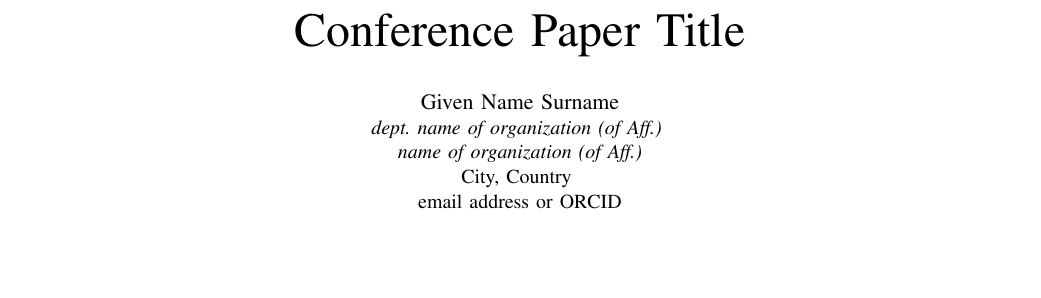
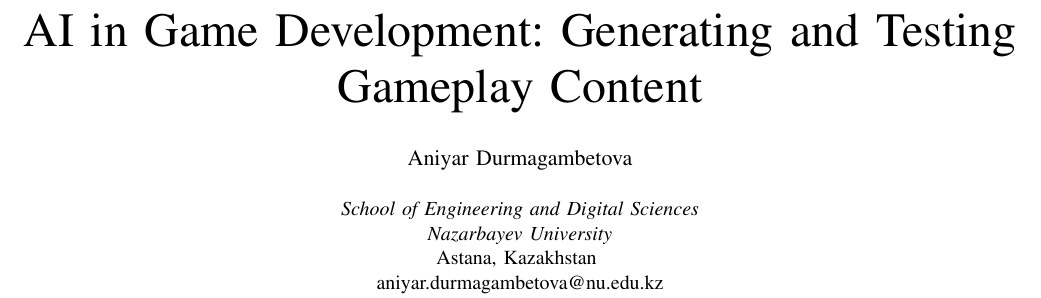
Before and after one commit to Aniyar/rm, a LaTeX paper (conference_101719.tex): part of page 1 of 3, cut at the place of the change, the shorter picture padded with empty space. Compiled offline with pdfLaTeX; a missing font is replaced by an installed copy or a similar font; a LaTeX package or settings file that is missing is left out.

Commit message:
Update on Overleaf.

```diff
--- a/conference_101719.tex
+++ b/conference_101719.tex
@@ -11,14 +11,13 @@
     T\kern-.1667em\lower.7ex\hbox{E}\kern-.125emX}}
 \begin{document}
 
-\title{Conference Paper Title
-}
+\title{AI in Game Development: Generating and Testing Gameplay Content}
 
-\author{\IEEEauthorblockN{Given Name Surname}
-\IEEEauthorblockA{\textit{dept. name of organization (of Aff.)} \\
-\textit{name of organization (of Aff.)}\\
-City, Country \\
-email address or ORCID}
+\author{\IEEEauthorblockN{Aniyar Durmagambetova} \\
+\IEEEauthorblockA{\textit{School of Engineering and Digital Sciences}\\
+\textit{Nazarbayev University}\\
+Astana, Kazakhstan \\
+aniyar.durmagambetova@nu.edu.kz}
 }
 
 \maketitle
```
